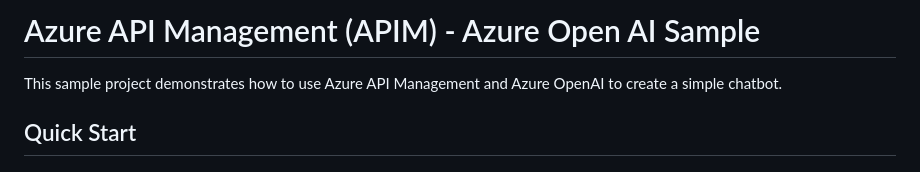
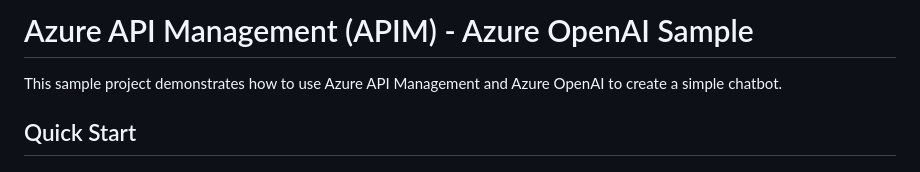
Before and after one commit to Azure-Samples/genai-gateway-apim, a Markdown page: README.md, the part around the change. Drawn GitHub-style.

Commit message:
Update README.md (Typo "Azure Open AI"→"Azure OpenAI")
https://github.com/Azure-Samples/genai-gateway-apim/blob/main/README.md
#PingMSFTDocs

```diff
--- a/README.md
+++ b/README.md
@@ -1,4 +1,4 @@
-# Azure API Management (APIM) - Azure Open AI Sample
+# Azure API Management (APIM) - Azure OpenAI Sample
 
 This sample project demonstrates how to use Azure API Management and Azure OpenAI to create a simple chatbot.
 
```
